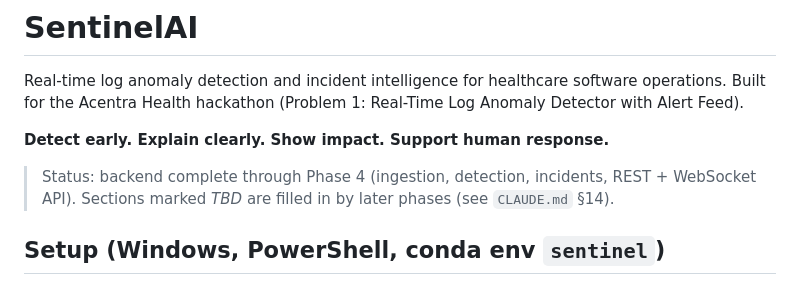
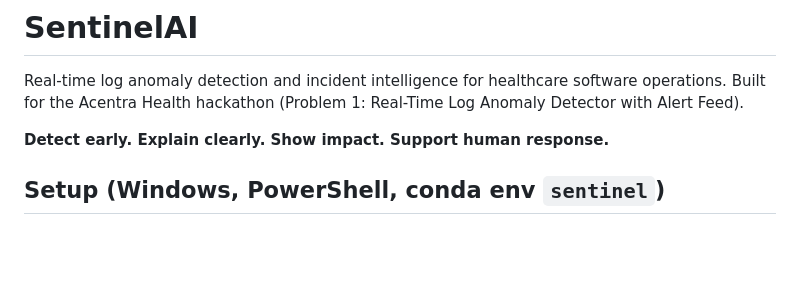
Before and after one commit to Harshil24Agrawal/sentinel-ai, a Markdown page: README.md, the part around the change. Drawn GitHub-style; blank space fills up the shorter version.

Commit message:
Revise project status and setup details
Updated project status and setup instructions in README.

```diff
--- a/README.md
+++ b/README.md
@@ -5,8 +5,6 @@ Built for the Acentra Health hackathon (Problem 1: Real-Time Log Anomaly Detecto
 
 **Detect early. Explain clearly. Show impact. Support human response.**
 
-> Status: backend complete through Phase 4 (ingestion, detection, incidents, REST + WebSocket API).
-> Sections marked _TBD_ are filled in by later phases (see `CLAUDE.md` §14).
 
 ## Setup (Windows, PowerShell, conda env `sentinel`)
 
```
